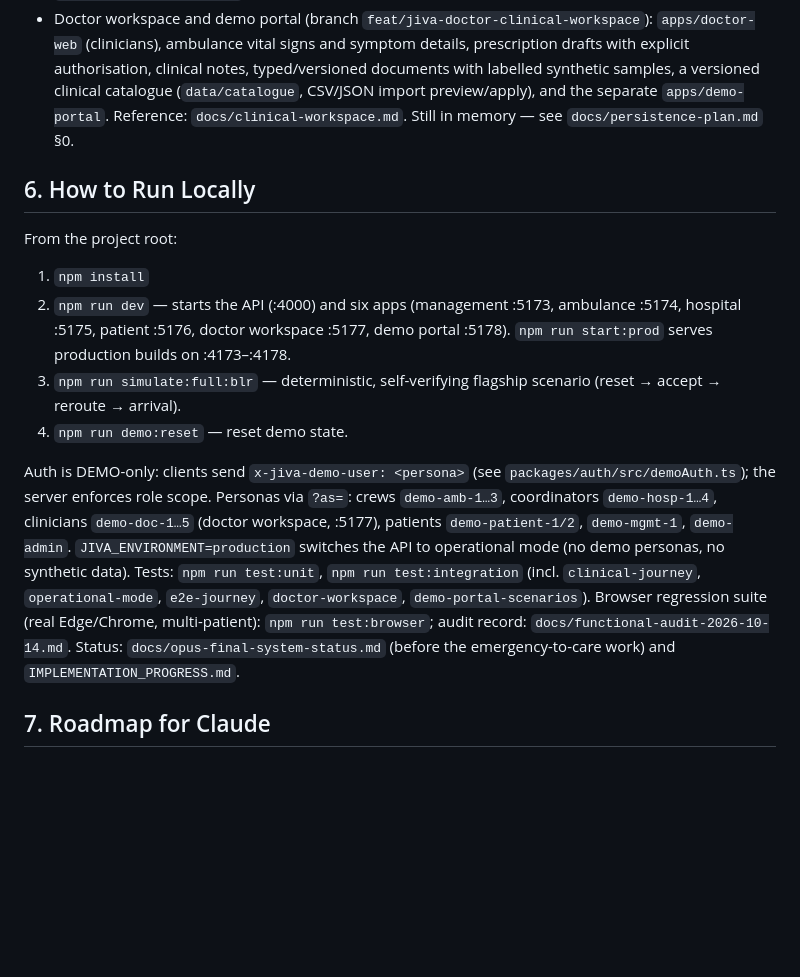
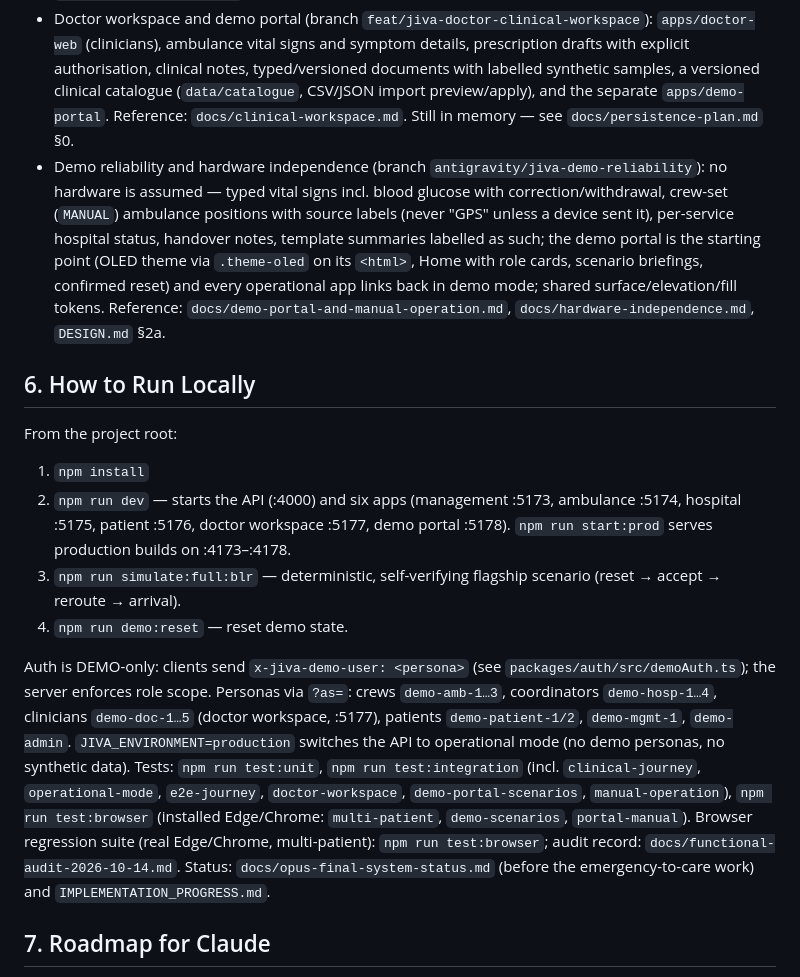
Before and after one commit to Zynx095/Jiva, a Markdown page: CLAUDE.md, the part around the change. Drawn GitHub-style; blank space fills up the shorter version.

Commit message:
docs(claude): record the hardware-independence and portal work and new suites
Co-Authored-By: Claude Opus 5.5 <noreply@anthropic.com>

```diff
--- a/CLAUDE.md
+++ b/CLAUDE.md
@@ -46,6 +46,7 @@ jiva/
 - AWS CDK skeleton written.
 - Emergency-to-care journey (branch `feat/emergency-to-care-journey`, local API): crew intake, public facility directory, referral-bound hospital answers, hospital-recorded arrival/handover and encounters, doctor assignment, versioned prescriptions and reports, verified diagnostic documents, vital signs with provenance, the patient's in-hospital view, an operational/demo switch and an admin audit trail. Record: `IMPLEMENTATION_PROGRESS.md`; reference: `docs/emergency-to-care.md`; security: `docs/security-review.md`.
 - Doctor workspace and demo portal (branch `feat/jiva-doctor-clinical-workspace`): `apps/doctor-web` (clinicians), ambulance vital signs and symptom details, prescription drafts with explicit authorisation, clinical notes, typed/versioned documents with labelled synthetic samples, a versioned clinical catalogue (`data/catalogue`, CSV/JSON import preview/apply), and the separate `apps/demo-portal`. Reference: `docs/clinical-workspace.md`. Still in memory — see `docs/persistence-plan.md` §0.
+- Demo reliability and hardware independence (branch `antigravity/jiva-demo-reliability`): no hardware is assumed — typed vital signs incl. blood glucose with correction/withdrawal, crew-set (`MANUAL`) ambulance positions with source labels (never "GPS" unless a device sent it), per-service hospital status, handover notes, template summaries labelled as such; the demo portal is the starting point (OLED theme via `.theme-oled` on its `<html>`, Home with role cards, scenario briefings, confirmed reset) and every operational app links back in demo mode; shared surface/elevation/fill tokens. Reference: `docs/demo-portal-and-manual-operation.md`, `docs/hardware-independence.md`, `DESIGN.md` §2a.
 
 ## 6. How to Run Locally
 From the project root:
@@ -54,7 +55,7 @@ From the project root:
 3. `npm run simulate:full:blr` — deterministic, self-verifying flagship scenario (reset → accept → reroute → arrival).
 4. `npm run demo:reset` — reset demo state.
 
-Auth is DEMO-only: clients send `x-jiva-demo-user: <persona>` (see `packages/auth/src/demoAuth.ts`); the server enforces role scope. Personas via `?as=`: crews `demo-amb-1…3`, coordinators `demo-hosp-1…4`, clinicians `demo-doc-1…5` (doctor workspace, :5177), patients `demo-patient-1/2`, `demo-mgmt-1`, `demo-admin`. `JIVA_ENVIRONMENT=production` switches the API to operational mode (no demo personas, no synthetic data). Tests: `npm run test:unit`, `npm run test:integration` (incl. `clinical-journey`, `operational-mode`, `e2e-journey`, `doctor-workspace`, `demo-portal-scenarios`). Browser regression suite (real Edge/Chrome, multi-patient): `npm run test:browser`; audit record: `docs/functional-audit-2026-10-14.md`. Status: `docs/opus-final-system-status.md` (before the emergency-to-care work) and `IMPLEMENTATION_PROGRESS.md`.
+Auth is DEMO-only: clients send `x-jiva-demo-user: <persona>` (see `packages/auth/src/demoAuth.ts`); the server enforces role scope. Personas via `?as=`: crews `demo-amb-1…3`, coordinators `demo-hosp-1…4`, clinicians `demo-doc-1…5` (doctor workspace, :5177), patients `demo-patient-1/2`, `demo-mgmt-1`, `demo-admin`. `JIVA_ENVIRONMENT=production` switches the API to operational mode (no demo personas, no synthetic data). Tests: `npm run test:unit`, `npm run test:integration` (incl. `clinical-journey`, `operational-mode`, `e2e-journey`, `doctor-workspace`, `demo-portal-scenarios`, `manual-operation`), `npm run test:browser` (installed Edge/Chrome: `multi-patient`, `demo-scenarios`, `portal-manual`). Browser regression suite (real Edge/Chrome, multi-patient): `npm run test:browser`; audit record: `docs/functional-audit-2026-10-14.md`. Status: `docs/opus-final-system-status.md` (before the emergency-to-care work) and `IMPLEMENTATION_PROGRESS.md`.
 
 ## 7. Roadmap for Claude
 The emergency-to-care roadmap (phases 0–14) is complete in the local API; production prerequisites that remain are listed in `docs/emergency-to-care.md` §9. Older roadmap items:
```
